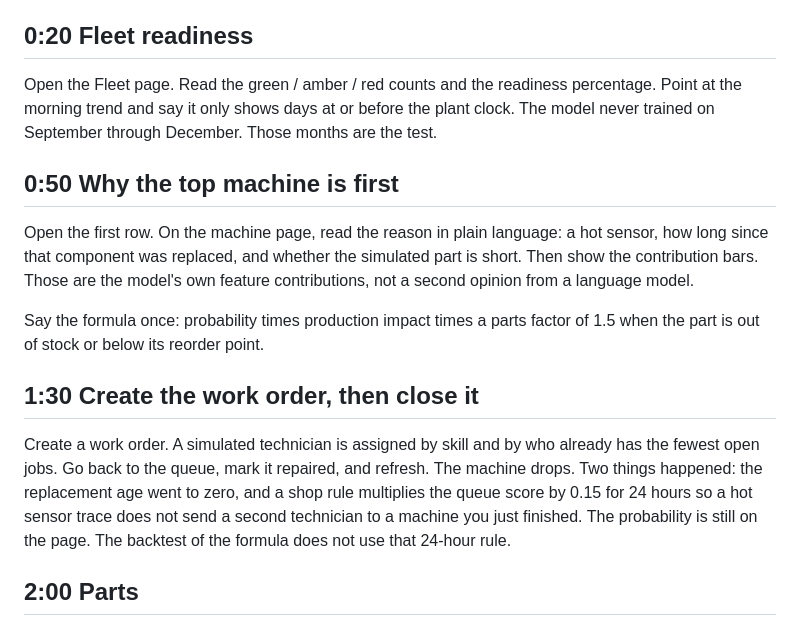
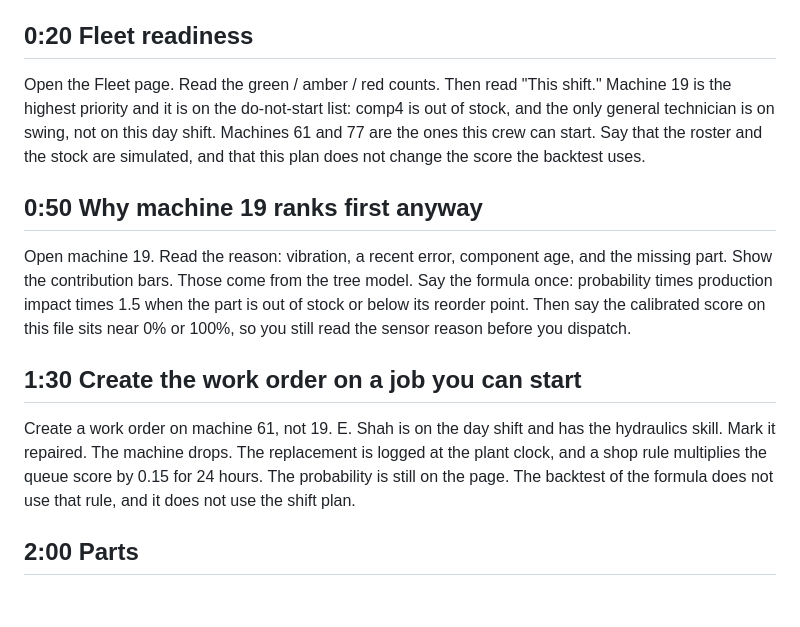
Before and after one commit to dharner42/Forged, a Markdown page: docs/DEMO_SCRIPT.md, the part around the change. GitHub-like rendering; blank space fills up the shorter version.

Commit message:
Document the shift plan and refresh the dashboard screenshots.
The demo script now opens a job the day crew can start, and the fleet picture shows the do-not-start list.

Co-authored-by: drobertharner <drobertharner@gmail.com>

```diff
--- a/docs/DEMO_SCRIPT.md
+++ b/docs/DEMO_SCRIPT.md
@@ -10,17 +10,15 @@ A maintenance lead at a 20 to 500 person plant, including a defense supplier, st
 
 ## 0:20 Fleet readiness
 
-Open the Fleet page. Read the green / amber / red counts and the readiness percentage. Point at the morning trend and say it only shows days at or before the plant clock. The model never trained on September through December. Those months are the test.
+Open the Fleet page. Read the green / amber / red counts. Then read "This shift." Machine 19 is the highest priority and it is on the do-not-start list: comp4 is out of stock, and the only general technician is on swing, not on this day shift. Machines 61 and 77 are the ones this crew can start. Say that the roster and the stock are simulated, and that this plan does not change the score the backtest uses.
 
-## 0:50 Why the top machine is first
+## 0:50 Why machine 19 ranks first anyway
 
-Open the first row. On the machine page, read the reason in plain language: a hot sensor, how long since that component was replaced, and whether the simulated part is short. Then show the contribution bars. Those are the model's own feature contributions, not a second opinion from a language model.
+Open machine 19. Read the reason: vibration, a recent error, component age, and the missing part. Show the contribution bars. Those come from the tree model. Say the formula once: probability times production impact times 1.5 when the part is out of stock or below its reorder point. Then say the calibrated score on this file sits near 0% or 100%, so you still read the sensor reason before you dispatch.
 
-Say the formula once: probability times production impact times a parts factor of 1.5 when the part is out of stock or below its reorder point.
+## 1:30 Create the work order on a job you can start
 
-## 1:30 Create the work order, then close it
-
-Create a work order. A simulated technician is assigned by skill and by who already has the fewest open jobs. Go back to the queue, mark it repaired, and refresh. The machine drops. Two things happened: the replacement age went to zero, and a shop rule multiplies the queue score by 0.15 for 24 hours so a hot sensor trace does not send a second technician to a machine you just finished. The probability is still on the page. The backtest of the formula does not use that 24-hour rule.
+Create a work order on machine 61, not 19. E. Shah is on the day shift and has the hydraulics skill. Mark it repaired. The machine drops. The replacement is logged at the plant clock, and a shop rule multiplies the queue score by 0.15 for 24 hours. The probability is still on the page. The backtest of the formula does not use that rule, and it does not use the shift plan.
 
 ## 2:00 Parts
 
```
Also changed, not shown: README.md (+3 -1 lines), docs/INTERVIEW_GUIDE.md (+7 -0 lines), docs/screenshots/01_fleet.png, docs/screenshots/02_machine.png, docs/screenshots/03_queue.png, docs/screenshots/04_parts.png.
